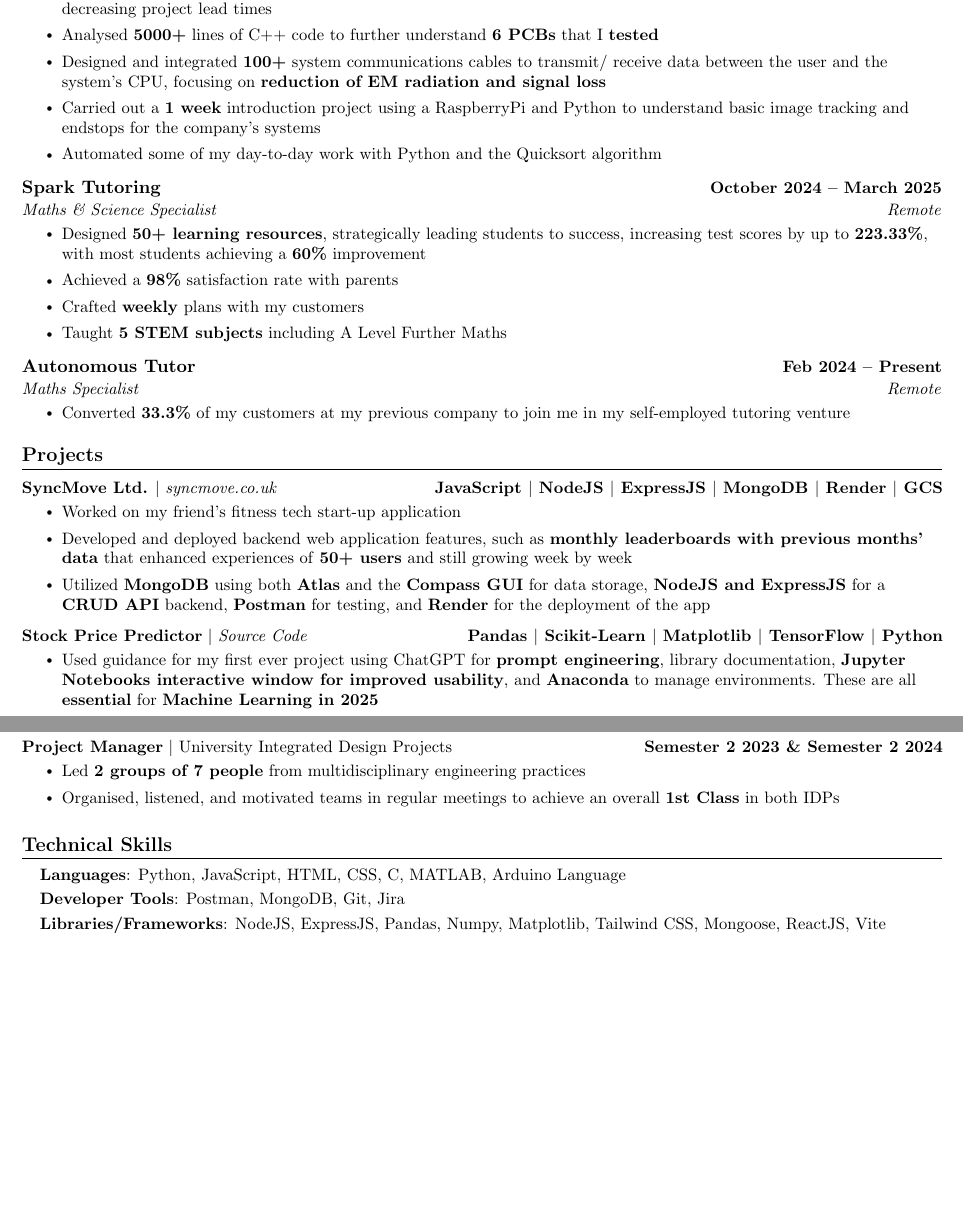
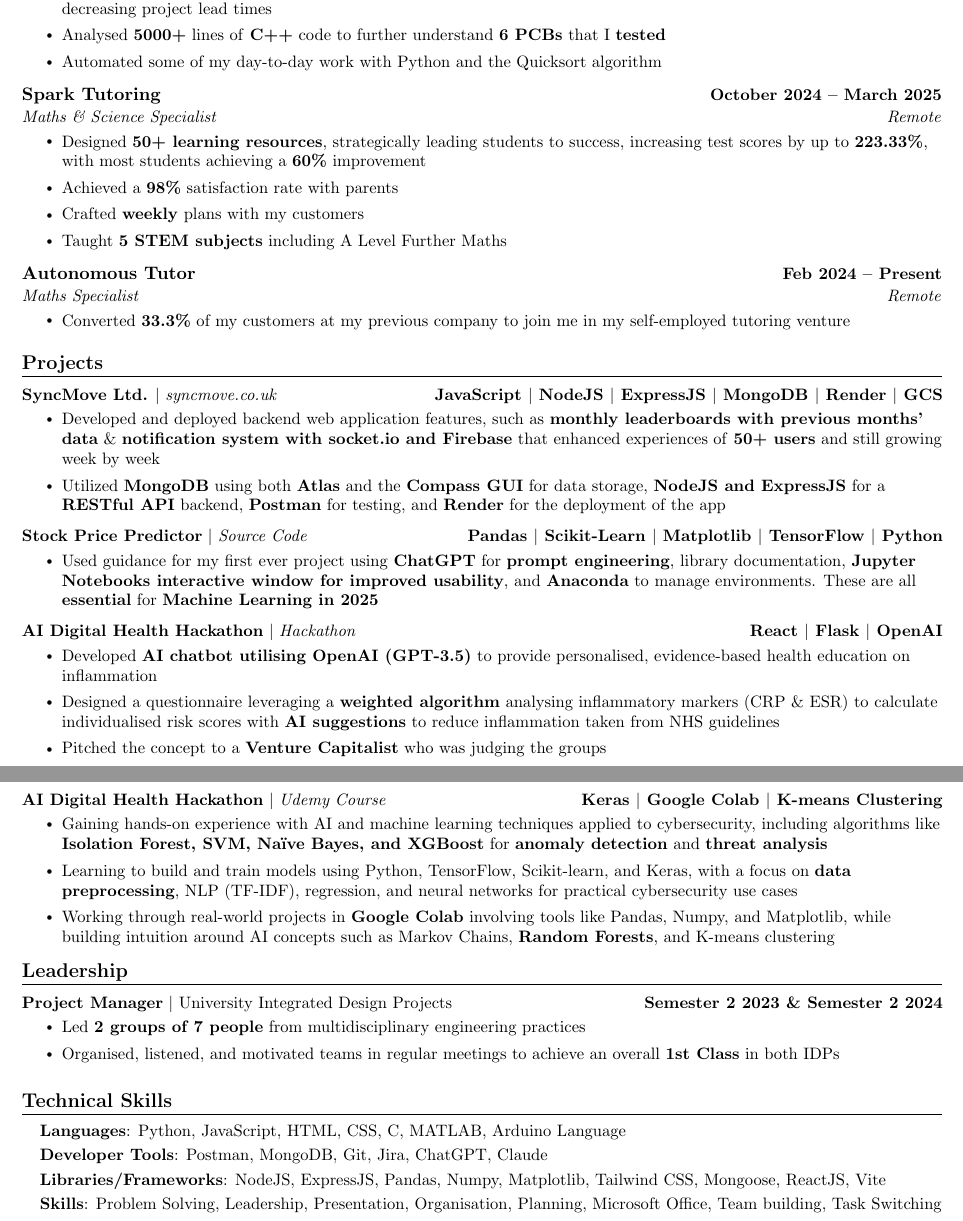
Before and after one commit to massengineer/swe-resume, a LaTeX document (main.tex): two parts of pages 1 and 2 of 2, joined at a grey line, cut so that both start at the same text, the shorter picture padded with empty space. Compiled offline with pdfLaTeX.

Commit message:
updated resume to include more buzz words so that the ATS criteria is more optimised

```diff
--- a/main.tex
+++ b/main.tex
@@ -127,9 +127,7 @@
                     \resumeItem{Designed \textbf{PCBs with Embedded Software}, including \textbf{Control boards with CPUs} and \textbf{Motor Control}, to satisfy engineering requirements and generate robust solutions that are reusable, improving cost efficiency per unit}
                     \resumeItem{Analysed \textbf{500+} electronic and software requirements monthly provided by customers}
                     \resumeItem{Researched and found alternatives for obsolete parts, on one occasion saving the company \textbf{\$21,500 per unit} and decreasing project lead times}
-                    \resumeItem{Analysed \textbf{5000+} lines of C++ code to further understand \textbf{6 PCBs} that I \textbf{tested}}
-                    \resumeItem{Designed and integrated \textbf{100+} system communications cables to transmit/ receive data between the user and the system's CPU, focusing on \textbf{reduction of EM radiation and signal loss}}
-                    \resumeItem{Carried out a \textbf{1 week} introduction project using a RaspberryPi and Python to understand basic image tracking and endstops for the company's systems}
+                    \resumeItem{Analysed \textbf{5000+} lines of \textbf{C++} code to further understand \textbf{6 PCBs} that I \textbf{tested}}
                     \resumeItem{Automated some of my day-to-day work with Python and the Quicksort algorithm}
                     \resumeItemListEnd
             \resumeSubheading{Spark Tutoring}{October 2024 -- March 2025}{Maths \& Science Specialist}{Remote}
@@ -154,20 +152,36 @@
             {\textbf{{SyncMove Ltd.}} $|$ \emph{\href{https://www.syncmove.co.uk/}{syncmove.co.uk}}}{JavaScript $|$ NodeJS $|$ ExpressJS $|$ MongoDB $|$ Render $|$ GCS}
             \\[5mm]
           \resumeItemListStart
-            \resumeItem{Worked on my friend's fitness tech start-up application}
-            \resumeItem{Developed and deployed backend web application features, such as \textbf{monthly leaderboards with previous months' data} that enhanced experiences of \textbf{50+ users} and still growing week by week}
-            \resumeItem{Utilized \textbf{MongoDB} using both \textbf{Atlas} and the \textbf{Compass GUI} for data storage, \textbf{NodeJS and ExpressJS} for a \textbf{CRUD API} backend, \textbf{Postman} for testing, and \textbf{Render} for the deployment of the app}
+            \resumeItem{Developed and deployed backend web application features, such as \textbf{monthly leaderboards with previous months' data} \& \textbf{notification system with socket.io and Firebase} that enhanced experiences of \textbf{50+ users} and still growing week by week}
+            \resumeItem{Utilized \textbf{MongoDB} using both \textbf{Atlas} and the \textbf{Compass GUI} for data storage, \textbf{NodeJS and ExpressJS} for a \textbf{RESTful API} backend, \textbf{Postman} for testing, and \textbf{Render} for the deployment of the app}
           \resumeItemListEnd
  \vspace{-20pt}
  \resumeProjectHeading
             {\textbf{{Stock Price Predictor}} $|$ \emph{\href{https://github.com/massengineer/First-Stock-Price-Prediction}{Source Code}}}{Pandas $|$ Scikit-Learn $|$ Matplotlib $|$ TensorFlow $|$ Python}
             \\[5mm]
           \resumeItemListStart
-            \resumeItem{Used guidance for my first ever project using ChatGPT for \textbf{prompt engineering}, library documentation, \textbf{Jupyter Notebooks interactive window for improved usability}, and \textbf{Anaconda} to manage environments. These are all \textbf{essential} for \textbf{Machine Learning in 2025}}
+            \resumeItem{Used guidance for my first ever project using \textbf{ChatGPT} for \textbf{prompt engineering}, library documentation, \textbf{Jupyter Notebooks interactive window for improved usability}, and \textbf{Anaconda} to manage environments. These are all \textbf{essential} for \textbf{Machine Learning in 2025}}
           \resumeItemListEnd
-
+\vspace{-20pt}
+ \resumeProjectHeading
+            {\textbf{{AI Digital Health Hackathon}} $|$ \emph{\href{https://github.com/massengineer/First-Stock-Price-Prediction}{Hackathon}}}{React $|$ Flask $|$ OpenAI}
+            \\[5mm]
+          \resumeItemListStart
+            \resumeItem{Developed \textbf{AI chatbot utilising OpenAI (GPT-3.5)} to provide personalised, evidence-based health education on inflammation}
+            \resumeItem{Designed a questionnaire leveraging a \textbf{weighted algorithm} analysing inflammatory markers (CRP \& ESR) to calculate individualised risk scores with \textbf{AI suggestions} to reduce inflammation taken from NHS guidelines}
+            \resumeItem{Pitched the concept to a \textbf{Venture Capitalist} who was judging the groups}
+          \resumeItemListEnd
+\vspace{-20pt}
+ \resumeProjectHeading
+            {\textbf{{AI Digital Health Hackathon}} $|$ \emph{\href{https://github.com/massengineer/First-Stock-Price-Prediction}{Udemy Course}}}{Keras $|$ Google Colab $|$ K-means Clustering}
+            \\[5mm]
+          \resumeItemListStart
+            \resumeItem{Gaining hands-on experience with AI and machine learning techniques applied to cybersecurity, including algorithms like \textbf{Isolation Forest, SVM, Naïve Bayes, and XGBoost} for \textbf{anomaly detection} and \textbf{threat analysis}}
+            \resumeItem{Learning to build and train models using Python, TensorFlow, Scikit-learn, and Keras, with a focus on \textbf{data preprocessing}, NLP (TF-IDF), regression, and neural networks for practical cybersecurity use cases}
+            \resumeItem{Working through real-world projects in \textbf{Google Colab} involving tools like Pandas, Numpy, and Matplotlib, while building intuition around AI concepts such as Markov Chains, \textbf{Random Forests}, and K-means clustering}
+          \resumeItemListEnd
 \resumeSubHeadingListEnd
-\vspace{-28pt}
+\vspace{-20pt}
 %-----------LEADERSHIP-----------
 \section{Leadership}
     \vspace{-5pt}
@@ -186,8 +200,9 @@
  \begin{itemize}[leftmargin=0.15in, label={}]
     \small{\item{
      \textbf{Languages}{: Python, JavaScript, HTML, CSS, C, MATLAB, Arduino Language} \\[1mm]
-     \textbf{Developer Tools}{: Postman, MongoDB, Git, Jira} \\[1mm]
+     \textbf{Developer Tools}{: Postman, MongoDB, Git, Jira, ChatGPT, Claude} \\[1mm]
      \textbf{Libraries/Frameworks}{: NodeJS, ExpressJS, Pandas, Numpy, Matplotlib, Tailwind CSS, Mongoose, ReactJS, Vite} \\ [1mm]
+     \textbf{Skills}{: Problem Solving, Leadership, Presentation, Organisation, Planning, Microsoft Office, Team building, Task Switching} \\ [1mm]
     }}
  \end{itemize}
  \vspace{-16pt}
```
